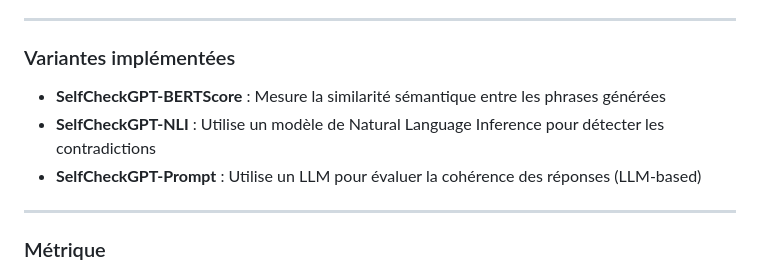
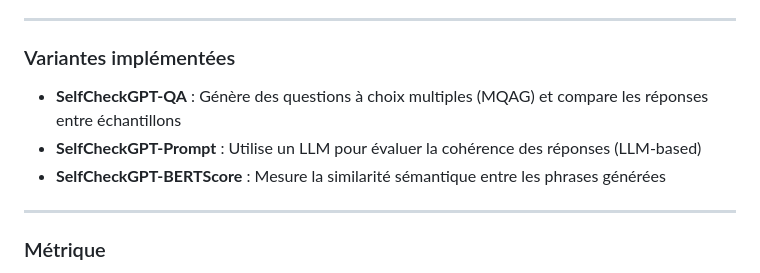
Before and after one commit to gregouzeee/statapp, a Markdown page: Fiche_methodologique.md, the part around one of its changes. GitHub-like rendering.

```diff
--- a/Fiche_methodologique.md
+++ b/Fiche_methodologique.md
@@ -178,9 +178,9 @@ SelfCheckGPT est une méthode permettant d'évaluer l'incertitude d'un LLM en v
 ---
 
 ### Variantes implémentées
+- **SelfCheckGPT-QA** : Génère des questions à choix multiples (MQAG) et compare les réponses entre échantillons
+- **SelfCheckGPT-Prompt** : Utilise un LLM pour évaluer la cohérence des réponses (LLM-based)
 - **SelfCheckGPT-BERTScore** : Mesure la similarité sémantique entre les phrases générées
-- **SelfCheckGPT-NLI** : Utilise un modèle de Natural Language Inference pour détecter les contradictions
-- **SelfCheckGPT-Prompt** : Utilise un LLM pour évaluer la cohérence des réponses (LLM-based)
 
 ---
 
```
Also changed, not shown: other parts of Fiche_methodologique.md (+1 -1 lines).
